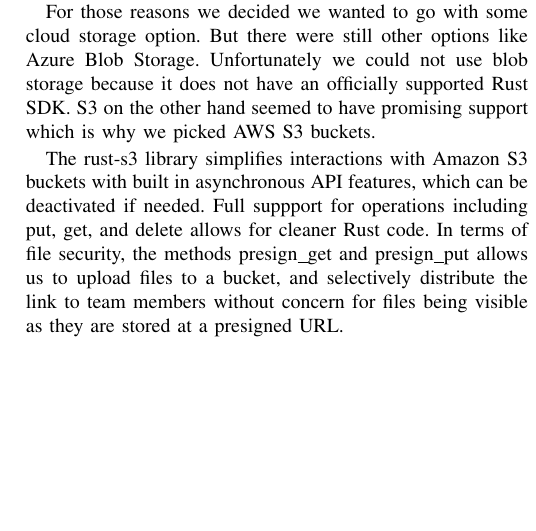
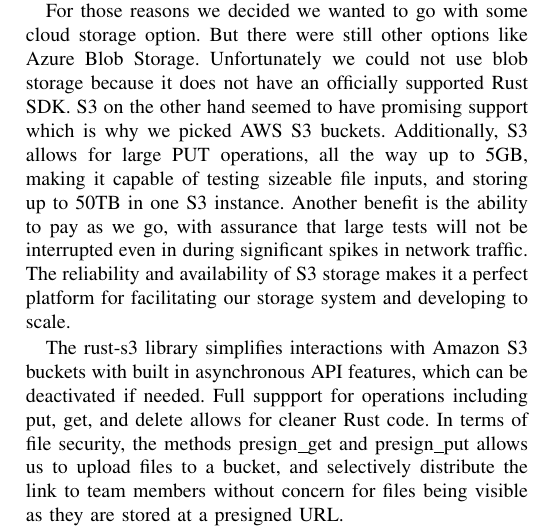
Before and after one commit to APherwani/cop4520-final-project, a LaTeX paper (docs/documentation.tex): part of one column of page 3 of 4, cut so that both start at the same text, the shorter picture padded with empty space. Compiled offline with pdfLaTeX.

Commit message:
minor addition to paragraph.

```diff
--- a/docs/documentation.tex
+++ b/docs/documentation.tex
@@ -239,7 +239,11 @@
 For those reasons we decided we wanted to go with some cloud storage option.
 But there were still other options like Azure Blob Storage.
 Unfortunately we could not use blob storage because it does not have an officially supported Rust SDK.
-S3 on the other hand seemed to have promising support which is why we picked AWS S3 buckets.
+S3 on the other hand seemed to have promising support which is why we picked AWS S3 buckets. Additionally, S3 allows for
+large PUT operations, all the way up to 5GB, making it capable of testing sizeable file inputs, and storing up to 50TB in
+one S3 instance. Another benefit is the ability to pay as we go, with assurance that large tests will not be interrupted
+even in during significant spikes in network traffic. The reliability and availability of S3 storage makes it a perfect
+platform for facilitating our storage system and developing to scale.
 
 The rust-s3 library simplifies interactions with Amazon S3 buckets with built in asynchronous API features,
 which can be deactivated if needed. Full suppport for operations including put, get, and delete allows for
```
Also changed, not shown: docs/documentation.tex (4 more changed lines).
